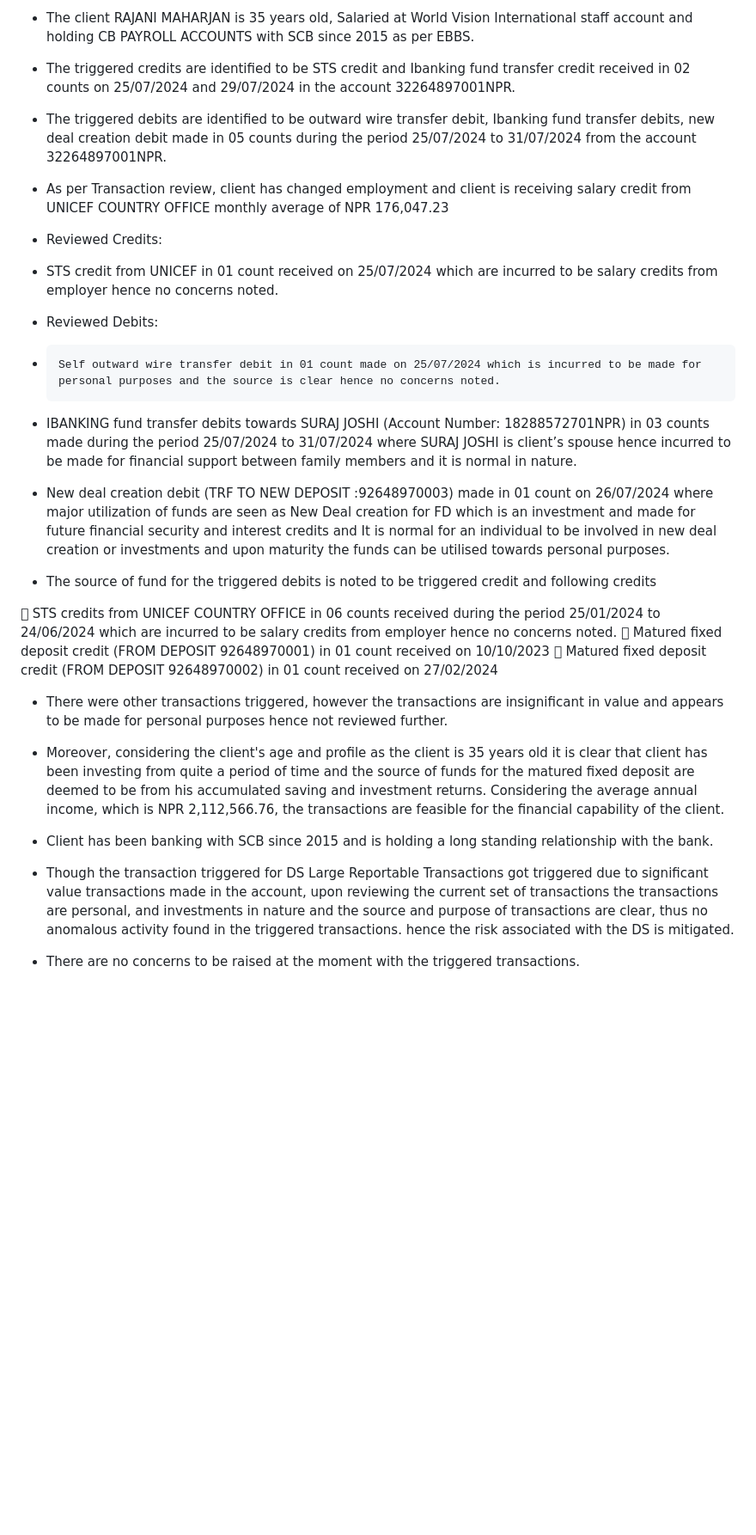
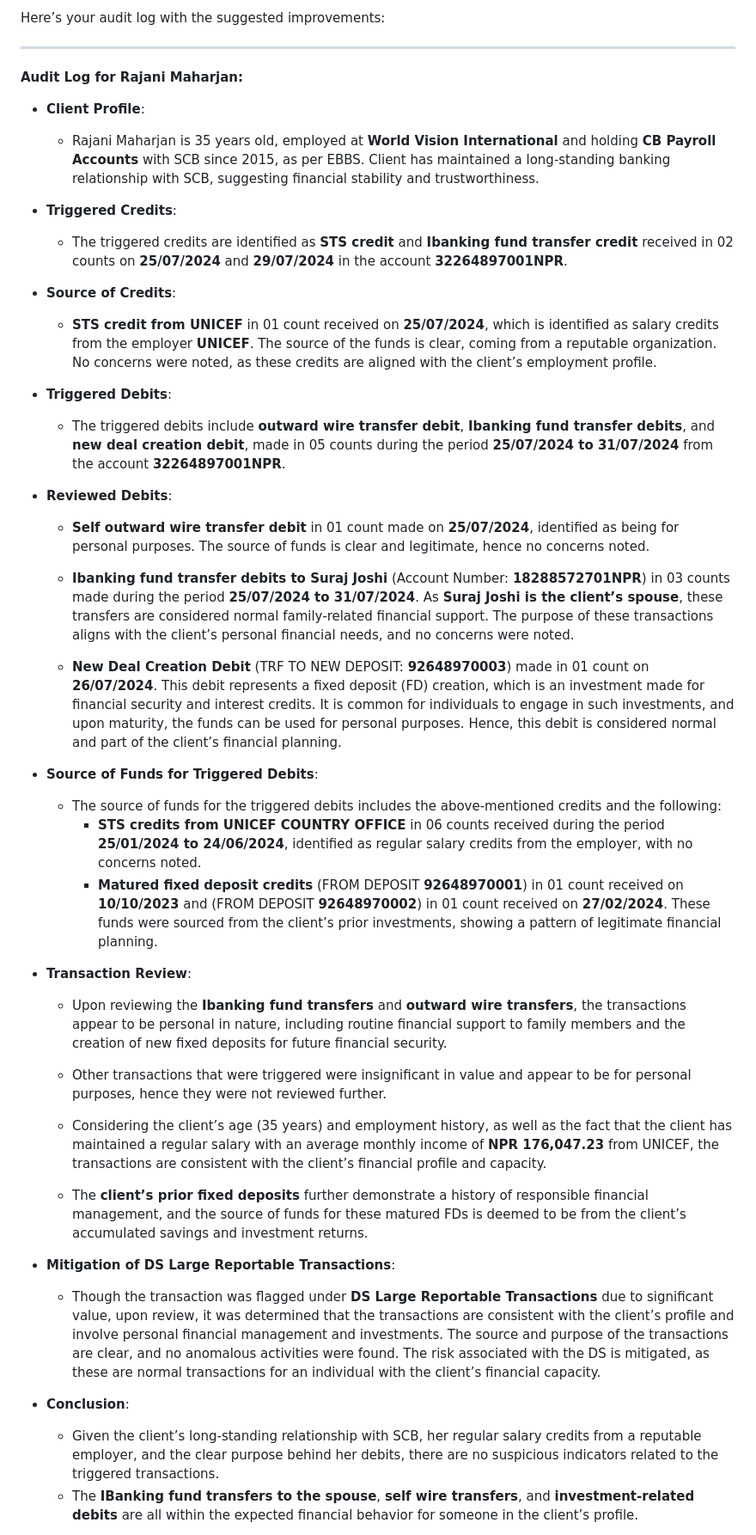
Before and after one commit to premkhumar/FirstProject, a Markdown page: README.md, the part around one of its changes. Shown at 86% size. Drawn GitHub-style; blank space fills up the shorter version.

```diff
--- a/README.md
+++ b/README.md
@@ -1,36 +1,46 @@
--	The client RAJANI MAHARJAN is 35 years old, Salaried at World Vision International staff account and holding CB PAYROLL ACCOUNTS with SCB since 2015 as per EBBS.
+Here’s your audit log with the suggested improvements:
 
--	The triggered credits are identified to be STS credit and Ibanking fund transfer credit received in 02 counts on 25/07/2024 and 29/07/2024 in the account 32264897001NPR.
+---
 
--	The triggered debits are identified to be outward wire transfer debit, Ibanking fund transfer debits, new deal creation debit made in 05 counts during the period 25/07/2024 to 31/07/2024 from the account 32264897001NPR.
+**Audit Log for Rajani Maharjan:**
 
--	As per Transaction review, client has changed employment and client is receiving salary credit from UNICEF COUNTRY OFFICE monthly average of NPR 176,047.23
+- **Client Profile**:
+   - Rajani Maharjan is 35 years old, employed at **World Vision International** and holding **CB Payroll Accounts** with SCB since 2015, as per EBBS. Client has maintained a long-standing banking relationship with SCB, suggesting financial stability and trustworthiness.
 
--	Reviewed Credits:
+- **Triggered Credits**:
+   - The triggered credits are identified as **STS credit** and **Ibanking fund transfer credit** received in 02 counts on **25/07/2024** and **29/07/2024** in the account **32264897001NPR**.
 
--	STS credit from UNICEF in 01 count received on 25/07/2024 which are incurred to be salary credits from employer hence no concerns noted.
+- **Source of Credits**:
+   - **STS credit from UNICEF** in 01 count received on **25/07/2024**, which is identified as salary credits from the employer **UNICEF**. The source of the funds is clear, coming from a reputable organization. No concerns were noted, as these credits are aligned with the client’s employment profile.
 
--	Reviewed Debits:
+- **Triggered Debits**:
+   - The triggered debits include **outward wire transfer debit**, **Ibanking fund transfer debits**, and **new deal creation debit**, made in 05 counts during the period **25/07/2024 to 31/07/2024** from the account **32264897001NPR**.
 
--	  Self outward wire transfer debit in 01 count made on 25/07/2024 which is incurred to be made for personal purposes and the source is clear hence no concerns noted.
+- **Reviewed Debits**:
+   - **Self outward wire transfer debit** in 01 count made on **25/07/2024**, identified as being for personal purposes. The source of funds is clear and legitimate, hence no concerns noted.
 
--	IBANKING fund transfer debits towards SURAJ JOSHI (Account Number: 18288572701NPR) in 03 counts made during the period 25/07/2024 to 31/07/2024 where SURAJ JOSHI is client’s spouse hence incurred to be made for financial support between family members and it is normal in nature.
+   - **Ibanking fund transfer debits to Suraj Joshi** (Account Number: **18288572701NPR**) in 03 counts made during the period **25/07/2024 to 31/07/2024**. As **Suraj Joshi is the client’s spouse**, these transfers are considered normal family-related financial support. The purpose of these transactions aligns with the client’s personal financial needs, and no concerns were noted.
 
--	New deal creation debit (TRF TO NEW DEPOSIT :92648970003) made in 01 count on 26/07/2024 where major utilization of funds are seen as New Deal creation for FD which is an investment and made for future financial security and interest credits and It is normal for an individual to be involved in new deal creation or investments and upon maturity the funds can be utilised towards personal purposes.
+   - **New Deal Creation Debit** (TRF TO NEW DEPOSIT: **92648970003**) made in 01 count on **26/07/2024**. This debit represents a fixed deposit (FD) creation, which is an investment made for financial security and interest credits. It is common for individuals to engage in such investments, and upon maturity, the funds can be used for personal purposes. Hence, this debit is considered normal and part of the client’s financial planning.
 
--	The source of fund for the triggered debits is noted to be triggered credit and following credits
+- **Source of Funds for Triggered Debits**:
+   - The source of funds for the triggered debits includes the above-mentioned credits and the following:
+      - **STS credits from UNICEF COUNTRY OFFICE** in 06 counts received during the period **25/01/2024 to 24/06/2024**, identified as regular salary credits from the employer, with no concerns noted.
+      - **Matured fixed deposit credits** (FROM DEPOSIT **92648970001**) in 01 count received on **10/10/2023** and (FROM DEPOSIT **92648970002**) in 01 count received on **27/02/2024**. These funds were sourced from the client’s prior investments, showing a pattern of legitimate financial planning.
 
-	STS credits from UNICEF COUNTRY OFFICE in 06 counts received during the period 25/01/2024 to 24/06/2024 which are incurred to be salary credits from employer hence no concerns noted.
-	Matured fixed deposit credit (FROM DEPOSIT 92648970001) in 01 count received on 10/10/2023
-	Matured fixed deposit credit (FROM DEPOSIT 92648970002) in 01 count received on 27/02/2024
+- **Transaction Review**:
+   - Upon reviewing the **Ibanking fund transfers** and **outward wire transfers**, the transactions appear to be personal in nature, including routine financial support to family members and the creation of new fixed deposits for future financial security.
 
--	There were other transactions triggered, however the transactions are insignificant in value and appears to be made for personal purposes hence not reviewed further.
+   - Other transactions that were triggered were insignificant in value and appear to be for personal purposes, hence they were not reviewed further.
 
--	Moreover, considering the client's age and profile as the client is 35 years old it is clear that client has been investing from quite a period of time and the source of funds for the matured fixed deposit are deemed to be from his accumulated saving and investment returns. Considering the average annual income, which is NPR 2,112,566.76, the transactions are feasible for the financial capability of the client.
+   - Considering the client’s age (35 years) and employment history, as well as the fact that the client has maintained a regular salary with an average monthly income of **NPR 176,047.23** from UNICEF, the transactions are consistent with the client’s financial profile and capacity.
 
--	Client has been banking with SCB since 2015 and is holding a long standing relationship with the bank.
+   - The **client’s prior fixed deposits** further demonstrate a history of responsible financial management, and the source of funds for these matured FDs is deemed to be from the client’s accumulated savings and investment returns.
 
--	Though the transaction triggered for DS Large Reportable Transactions got triggered due to significant value transactions made in the account, upon reviewing the current set of transactions the transactions are personal, and investments in nature and the source and purpose of transactions are clear, thus no anomalous activity found in the triggered transactions. hence the risk associated with the DS is mitigated.
+- **Mitigation of DS Large Reportable Transactions**:
+   - Though the transaction was flagged under **DS Large Reportable Transactions** due to significant value, upon review, it was determined that the transactions are consistent with the client’s profile and involve personal financial management and investments. The source and purpose of the transactions are clear, and no anomalous activities were found. The risk associated with the DS is mitigated, as these are normal transactions for an individual with the client’s financial capacity.
 
--	There are no concerns to be raised at the moment with the triggered transactions.
+- **Conclusion**:
+   - Given the client’s long-standing relationship with SCB, her regular salary credits from a reputable employer, and the clear purpose behind her debits, there are no suspicious indicators related to the triggered transactions.
+   - The **IBanking fund transfers to the spouse**, **self wire transfers**, and **investment-related debits** are all within the expected financial behavior for someone in the client’s profile.
 
```
Also changed, not shown: other parts of README.md (+6 -1 lines).
